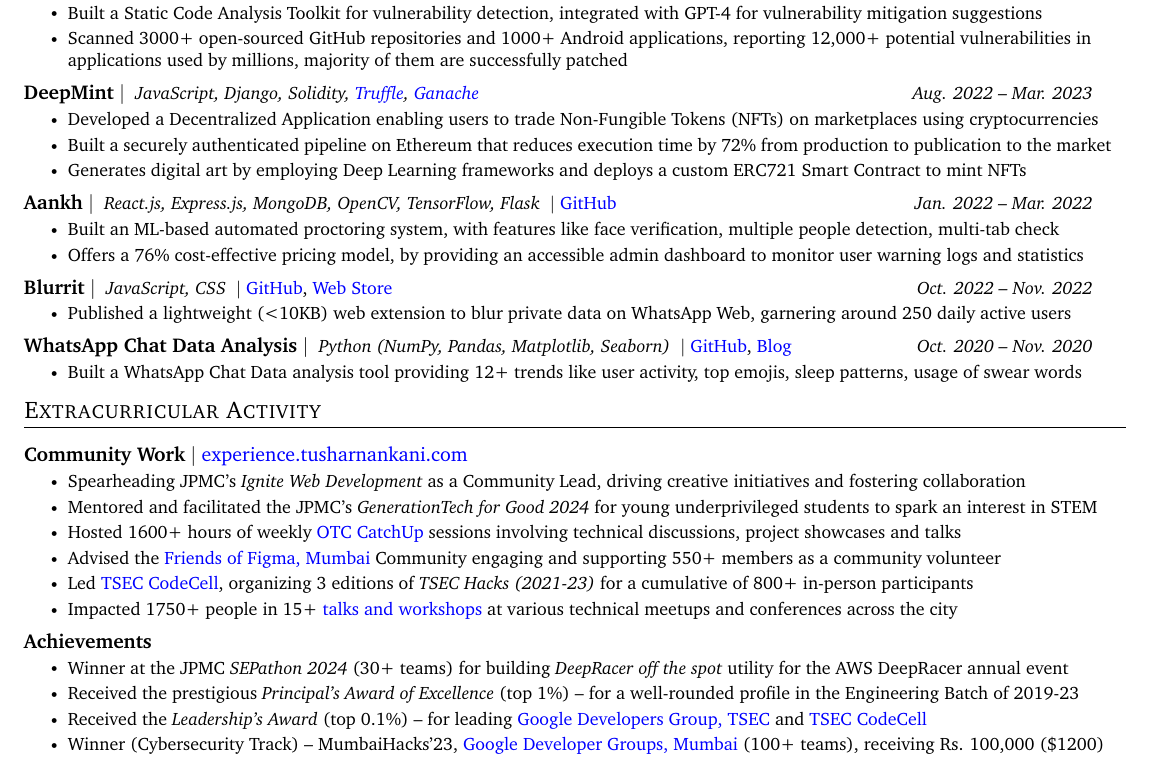
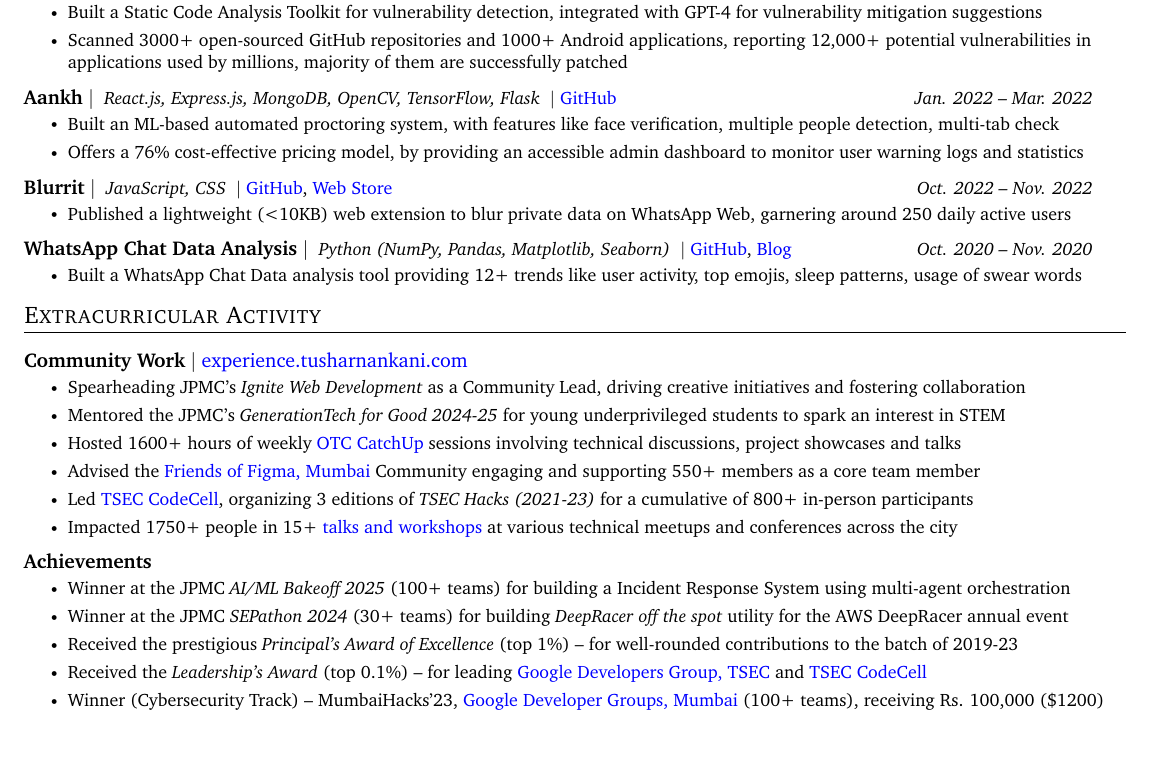
Before and after one commit to tusharnankani/resume, a LaTeX document (main.tex): part of the page, cut so that both start at the same text. Compiled offline with pdfLaTeX.

Commit message:
Refine resume item formatting and project details

```diff
--- a/main.tex
+++ b/main.tex
@@ -95,7 +95,7 @@
 % Custom commands
 \newcommand{\resumeItem}[1]{
   \item\small{
-    {#1 \vspace{-2pt}}
+    {#1 \vspace{-1pt}}
   }
 }
 
@@ -333,26 +333,26 @@
       %   \resumeItemListEnd
 
             % ====================================================  PROJECT ONE
-      \resumeProjectHeading {
-            \textbf{DeepMint}
-            $|$
-            \small
-            {
-                \emph{JavaScript, Django, Solidity, \href{https://trufflesuite.com}{Truffle}, \href{https://trufflesuite.com/ganache}{Ganache}}
-            }
-        }
-        {Aug. 2022 -- Mar. 2023}
-        \resumeItemListStart
-            \resumeItem {
-                Developed a Decentralized Application enabling users to trade Non-Fungible Tokens (NFTs) on marketplaces using cryptocurrencies
-            }
-            \resumeItem {
-                Built a securely authenticated pipeline on Ethereum that reduces execution time by 72\% from production to publication to the market
-            }
-            \resumeItem{
-                Generates digital art by employing Deep Learning frameworks and deploys a custom ERC721 Smart Contract to mint NFTs
-            }
-        \resumeItemListEnd
+      % \resumeProjectHeading {
+      %       \textbf{DeepMint}
+      %       $|$
+      %       \small
+      %       {
+      %           \emph{JavaScript, Django, Solidity, \href{https://trufflesuite.com}{Truffle}, \href{https://trufflesuite.com/ganache}{Ganache}}
+      %       }
+      %   }
+      %   {Aug. 2022 -- Mar. 2023}
+      %   \resumeItemListStart
+      %       \resumeItem {
+      %           Developed a Decentralized Application enabling users to trade Non-Fungible Tokens (NFTs) on marketplaces using cryptocurrencies
+      %       }
+      %       \resumeItem {
+      %           Built a securely authenticated pipeline on Ethereum that reduces execution time by 72\% from production to publication to the market
+      %       }
+      %       \resumeItem{
+      %           Generates digital art by employing Deep Learning frameworks and deploys a custom ERC721 Smart Contract to mint NFTs
+      %       }
+      %   \resumeItemListEnd
 
     % ====================================================  PROJECT TWO
         \resumeProjectHeading {
@@ -452,13 +452,13 @@
                     Spearheading JPMC's \textit{Ignite Web Development} as a Community Lead, driving creative initiatives and fostering collaboration
                 }
                 \resumeItem {
-                    Mentored and facilitated the JPMC's \textit{GenerationTech for Good 2024} for young underprivileged students to spark an interest in STEM
+                    Mentored the JPMC's \textit{GenerationTech for Good 2024-25} for young underprivileged students to spark an interest in STEM
                 }
                 \resumeItem {
                     Hosted 1600+ hours of weekly \href{https://catchup.ourtech.community}{OTC CatchUp} sessions involving technical discussions, project showcases and talks
                 }
                 \resumeItem {
-                     Advised the \href{https://friends.figma.com/mumbai}{Friends of Figma, Mumbai} Community engaging and supporting 550+ members as a community volunteer
+                     Advised the \href{https://friends.figma.com/mumbai}{Friends of Figma, Mumbai} Community engaging and supporting 550+ members as a core team member
                 }
                 \resumeItem{
                     Led \href{https://tseccodecell.com}{TSEC CodeCell}, organizing 3 editions of \textit{TSEC Hacks (2021-23)} for a cumulative of 800+ in-person participants
@@ -476,10 +476,13 @@
         }{}
             \resumeItemListStart
                 \resumeItem {
+                    Winner at the JPMC \textit{AI/ML Bakeoff 2025} (100+ teams) for building a Incident Response System using multi-agent orchestration
+                }
+                \resumeItem {
                     Winner at the JPMC \textit{SEPathon 2024} (30+ teams) for building \textit{DeepRacer off the spot} utility for the AWS DeepRacer annual event
                 }
                 \resumeItem {
-                    Received the prestigious \textit{Principal’s Award of Excellence} (top 1\%) – for a well-rounded profile in the Engineering Batch of 2019-23
+                    Received the prestigious \textit{Principal’s Award of Excellence} (top 1\%) – for well-rounded contributions to the batch of 2019-23
                 }
                 \resumeItem {
                     Received the \textit{Leadership's Award} (top 0.1\%) – for leading \href{https://gdg.community.dev/gdg-on-campus-thadomal-shahani-engineering-college-mumbai-india}{Google Developers Group, TSEC} and \href{https://tseccodecell.com}{TSEC CodeCell}
```
